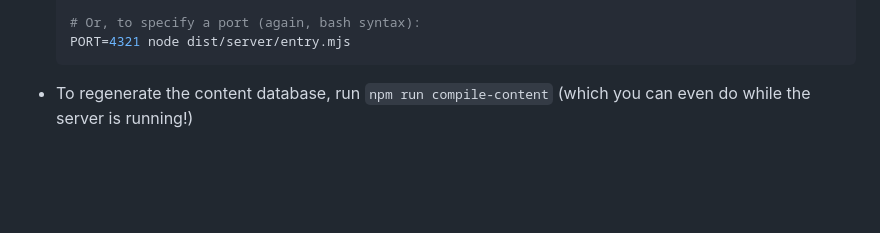
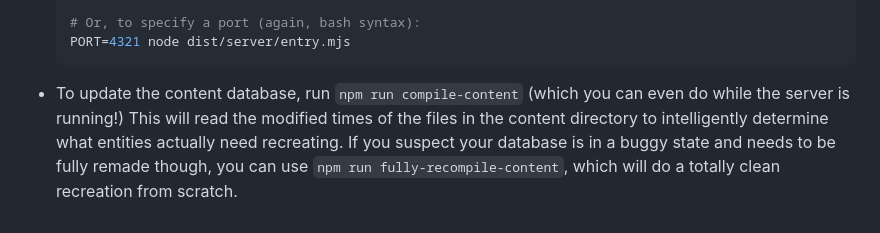
Before and after one commit to pierce-smith1/fractalthorns, a Markdown page: README.md, the part around the change. Drawn GitHub-style; blank space fills up the shorter version.

Commit message:
(docs) (#11) Update README.md to mention new command

````diff
--- a/README.md
+++ b/README.md
@@ -96,4 +96,7 @@ To get set up locally:
   # Or, to specify a port (again, bash syntax):
   PORT=4321 node dist/server/entry.mjs
   ```
-* To regenerate the content database, run `npm run compile-content` (which you can even do while the server is running!)
+* To update the content database, run `npm run compile-content` (which you can even do while the server is running!)
+  This will read the modified times of the files in the content directory to intelligently determine what entities actually need
+  recreating. If you suspect your database is in a buggy state and needs to be fully remade though, you can use
+  `npm run fully-recompile-content`, which will do a totally clean recreation from scratch.
````
